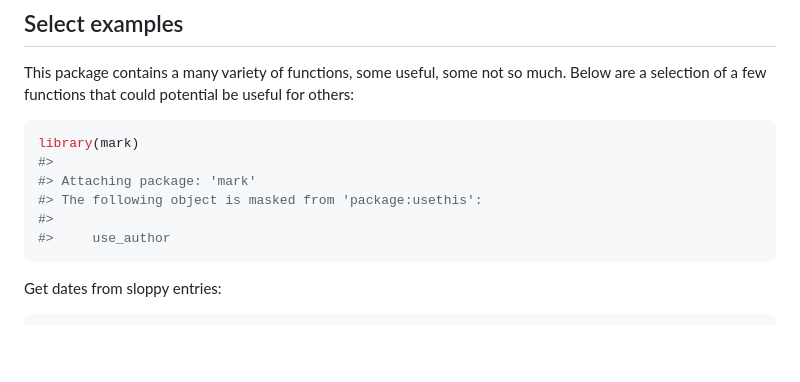
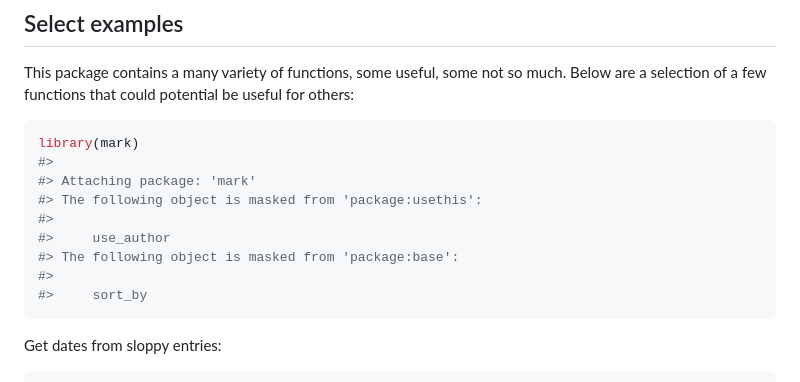
Before and after one commit to jmbarbone/mark, a Markdown page: README.md, the part around the change. Drawn GitHub-style; blank space fills up the shorter version.

Commit message:
Update README.md (#231)

````diff
--- a/README.md
+++ b/README.md
@@ -50,6 +50,9 @@ library(mark)
 #> The following object is masked from 'package:usethis':
 #>
 #>     use_author
+#> The following object is masked from 'package:base':
+#>
+#>     sort_by
 ```
 
 Get dates from sloppy entries:
````
